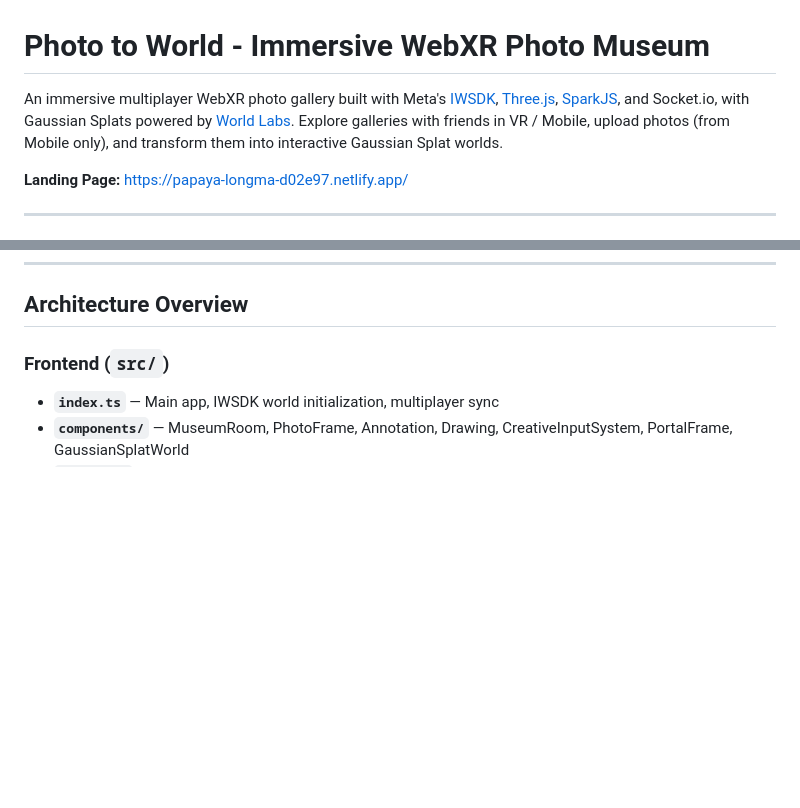
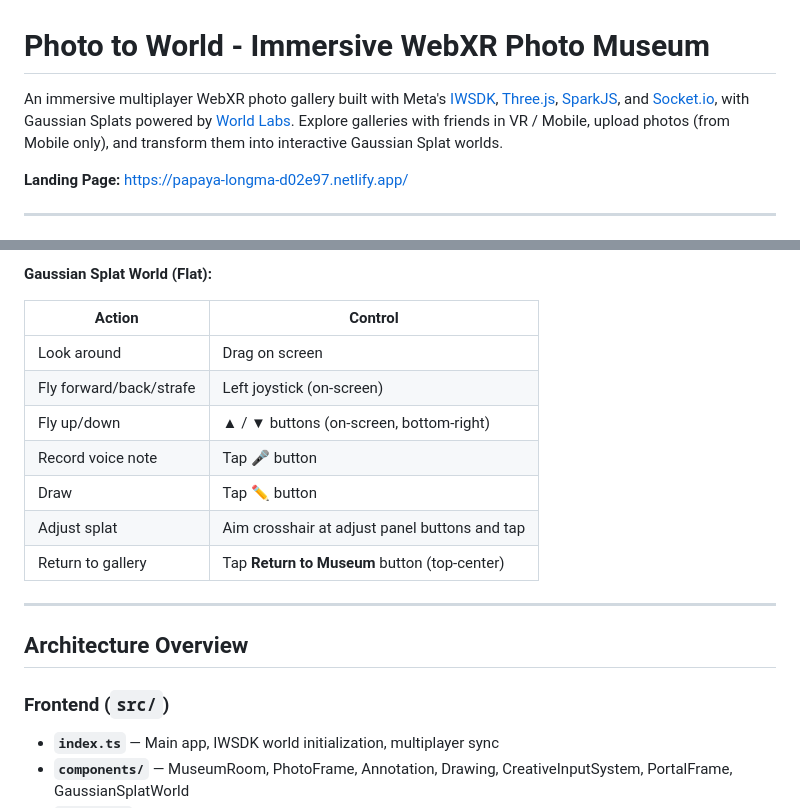
Before and after one commit to torashad99/xr-photo-museum, a Markdown page: README.md, 2 parts joined by grey strips. Drawn GitHub-style; blank space fills up the shorter version.

```diff
--- a/README.md
+++ b/README.md
@@ -1,6 +1,6 @@
 # Photo to World - Immersive WebXR Photo Museum
 
-An immersive multiplayer WebXR photo gallery built with Meta's [IWSDK](https://iwsdk.dev/), [Three.js](https://threejs.org/), [SparkJS](https://sparkjs.dev/), and Socket.io, with Gaussian Splats powered by [World Labs](https://worldlabs.ai/). Explore galleries with friends in VR / Mobile, upload photos (from Mobile only), and transform them into interactive Gaussian Splat worlds.
+An immersive multiplayer WebXR photo gallery built with Meta's [IWSDK](https://iwsdk.dev/), [Three.js](https://threejs.org/), [SparkJS](https://sparkjs.dev/), and [Socket.io](https://socket.io/), with Gaussian Splats powered by [World Labs](https://worldlabs.ai/). Explore galleries with friends in VR / Mobile, upload photos (from Mobile only), and transform them into interactive Gaussian Splat worlds.
 
 **Landing Page:** https://papaya-longma-d02e97.netlify.app/
 
@@ -167,3 +214,17 @@ Creates a `.link-room` marker file and always serves the same room across sessio
+**Gaussian Splat World (Flat):**
+
+| Action | Control |
+|--------|---------|
+| Look around | Drag on screen |
+| Fly forward/back/strafe | Left joystick (on-screen) |
+| Fly up/down | **▲** / **▼** buttons (on-screen, bottom-right) |
+| Record voice note | Tap **🎤** button |
+| Draw | Tap **✏** button |
+| Adjust splat | Aim crosshair at adjust panel buttons and tap |
+| Return to gallery | Tap **Return to Museum** button (top-center) |
+
+---
+
 ## Architecture Overview
 
 ### Frontend (`src/`)
```
Also changed, not shown: other parts of README.md (+47 -0 lines).
